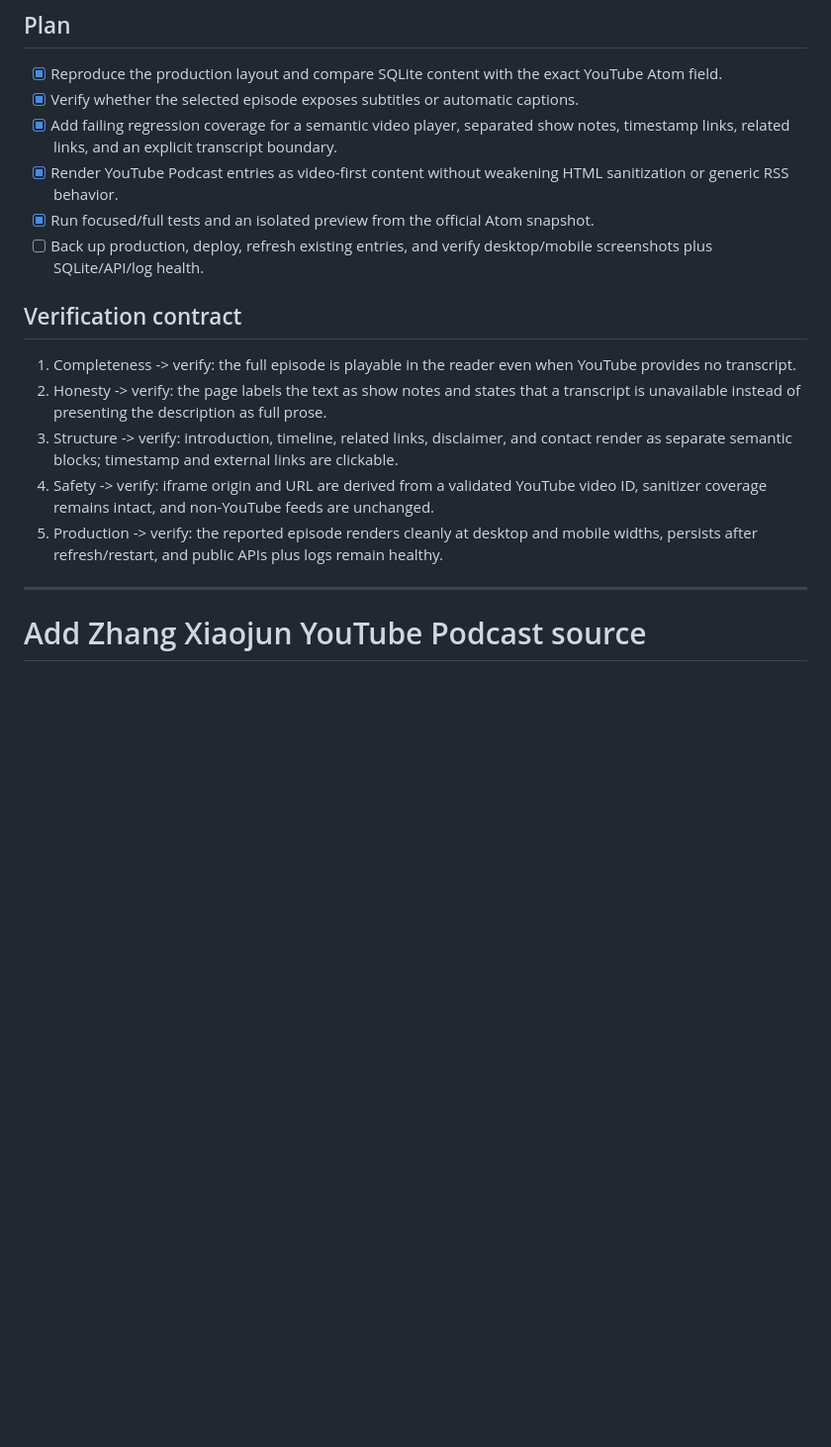
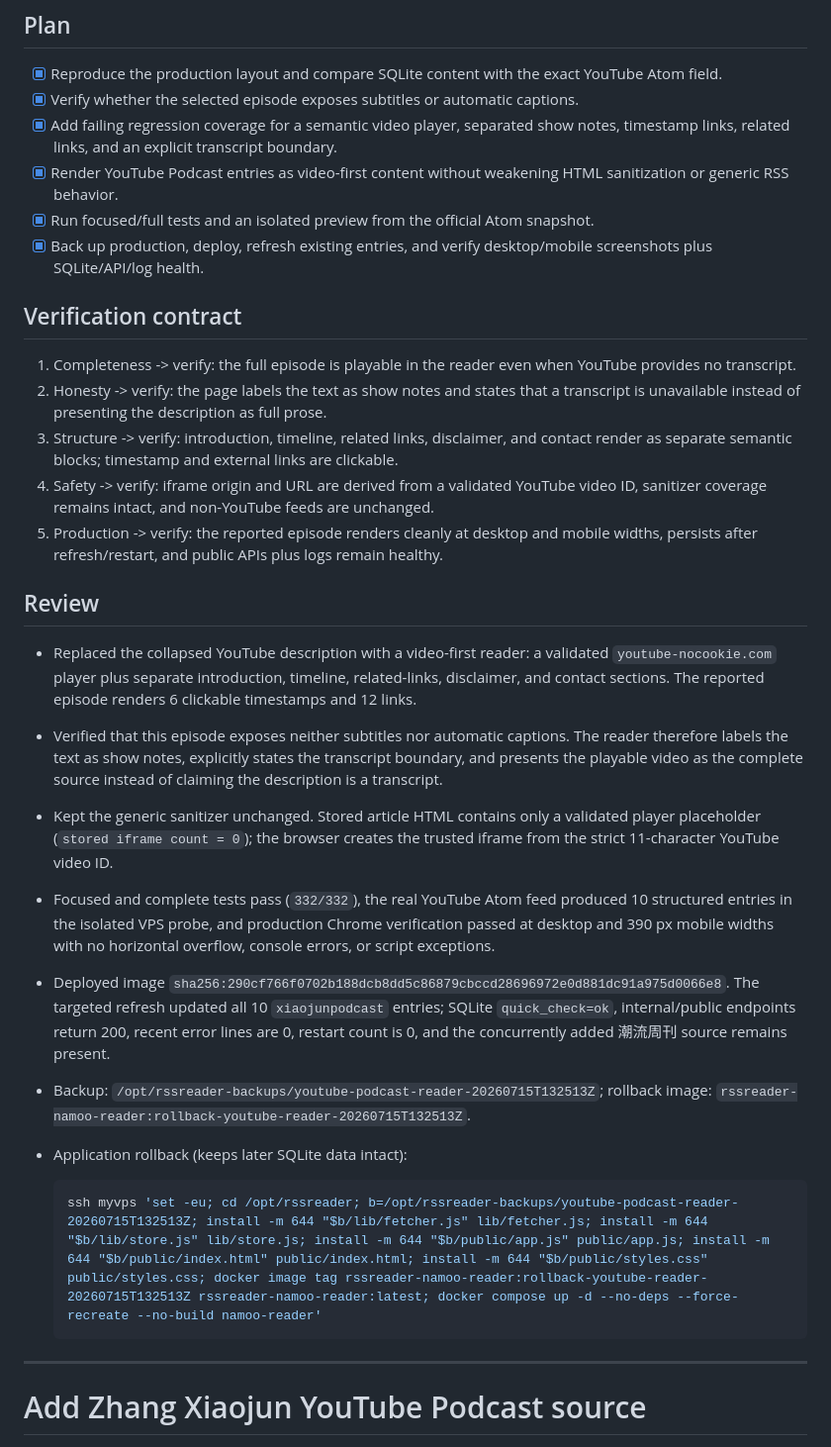
Before and after one commit to nardinmarcus/rssreader, a Markdown page: tasks/todo.md, the part around the change. Shown at 99% size. Rendered like a GitHub page; blank space fills up the shorter version.

Commit message:
docs: 记录 YouTube 播客阅读器生产验证

````diff
--- a/tasks/todo.md
+++ b/tasks/todo.md
@@ -11,7 +11,7 @@
 - [x] Add failing regression coverage for a semantic video player, separated show notes, timestamp links, related links, and an explicit transcript boundary.
 - [x] Render YouTube Podcast entries as video-first content without weakening HTML sanitization or generic RSS behavior.
 - [x] Run focused/full tests and an isolated preview from the official Atom snapshot.
-- [ ] Back up production, deploy, refresh existing entries, and verify desktop/mobile screenshots plus SQLite/API/log health.
+- [x] Back up production, deploy, refresh existing entries, and verify desktop/mobile screenshots plus SQLite/API/log health.
 
 ## Verification contract
 
@@ -20,6 +20,20 @@
 3. Structure -> verify: introduction, timeline, related links, disclaimer, and contact render as separate semantic blocks; timestamp and external links are clickable.
 4. Safety -> verify: iframe origin and URL are derived from a validated YouTube video ID, sanitizer coverage remains intact, and non-YouTube feeds are unchanged.
 5. Production -> verify: the reported episode renders cleanly at desktop and mobile widths, persists after refresh/restart, and public APIs plus logs remain healthy.
+
+## Review
+
+- Replaced the collapsed YouTube description with a video-first reader: a validated `youtube-nocookie.com` player plus separate introduction, timeline, related-links, disclaimer, and contact sections. The reported episode renders 6 clickable timestamps and 12 links.
+- Verified that this episode exposes neither subtitles nor automatic captions. The reader therefore labels the text as show notes, explicitly states the transcript boundary, and presents the playable video as the complete source instead of claiming the description is a transcript.
+- Kept the generic sanitizer unchanged. Stored article HTML contains only a validated player placeholder (`stored iframe count = 0`); the browser creates the trusted iframe from the strict 11-character YouTube video ID.
+- Focused and complete tests pass (`332/332`), the real YouTube Atom feed produced 10 structured entries in the isolated VPS probe, and production Chrome verification passed at desktop and 390 px mobile widths with no horizontal overflow, console errors, or script exceptions.
+- Deployed image `sha256:290cf766f0702b188dcb8dd5c86879cbccd28696972e0d881dc91a975d0066e8`. The targeted refresh updated all 10 `xiaojunpodcast` entries; SQLite `quick_check=ok`, internal/public endpoints return 200, recent error lines are 0, restart count is 0, and the concurrently added 潮流周刊 source remains present.
+- Backup: `/opt/rssreader-backups/youtube-podcast-reader-20260715T132513Z`; rollback image: `rssreader-namoo-reader:rollback-youtube-reader-20260715T132513Z`.
+- Application rollback (keeps later SQLite data intact):
+
+  ```bash
+  ssh myvps 'set -eu; cd /opt/rssreader; b=/opt/rssreader-backups/youtube-podcast-reader-20260715T132513Z; install -m 644 "$b/lib/fetcher.js" lib/fetcher.js; install -m 644 "$b/lib/store.js" lib/store.js; install -m 644 "$b/public/app.js" public/app.js; install -m 644 "$b/public/index.html" public/index.html; install -m 644 "$b/public/styles.css" public/styles.css; docker image tag rssreader-namoo-reader:rollback-youtube-reader-20260715T132513Z rssreader-namoo-reader:latest; docker compose up -d --no-deps --force-recreate --no-build namoo-reader'
+  ```
 
 ---
 
````
Also changed, not shown: tasks/lessons.md (+1 -0 lines).
